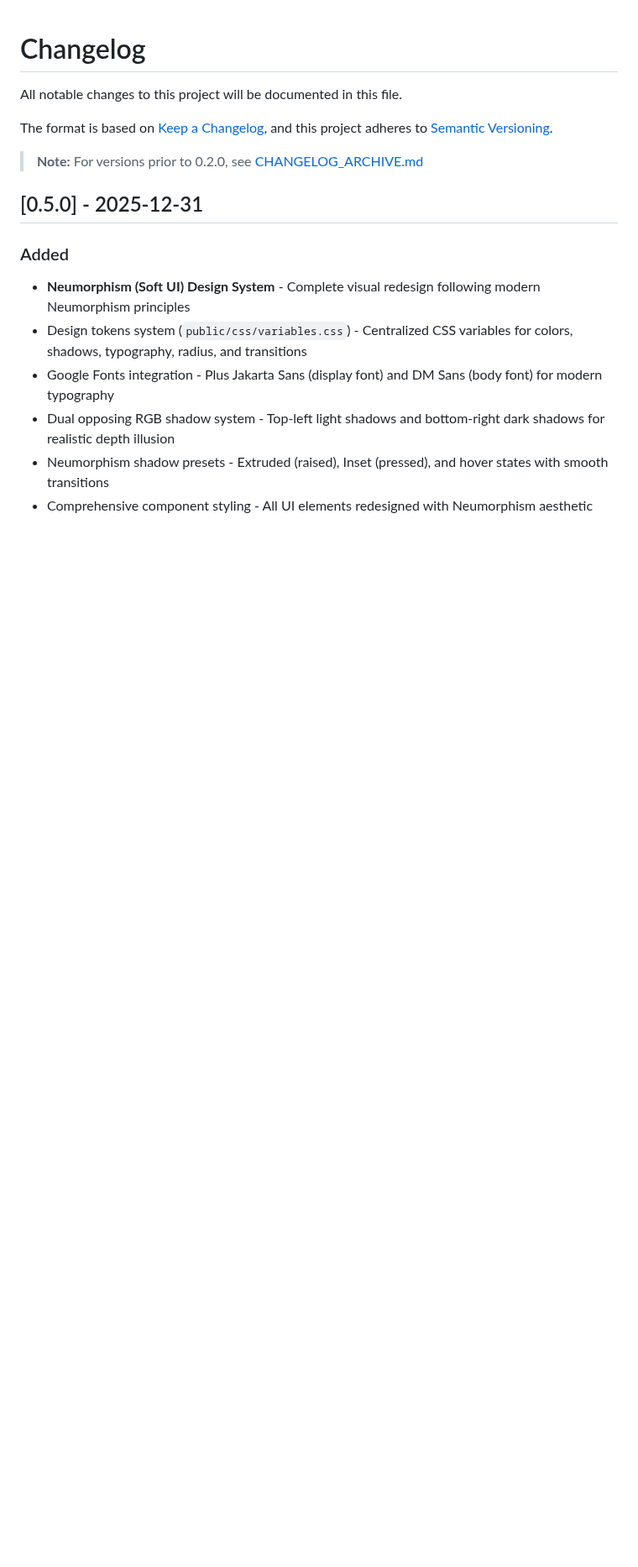
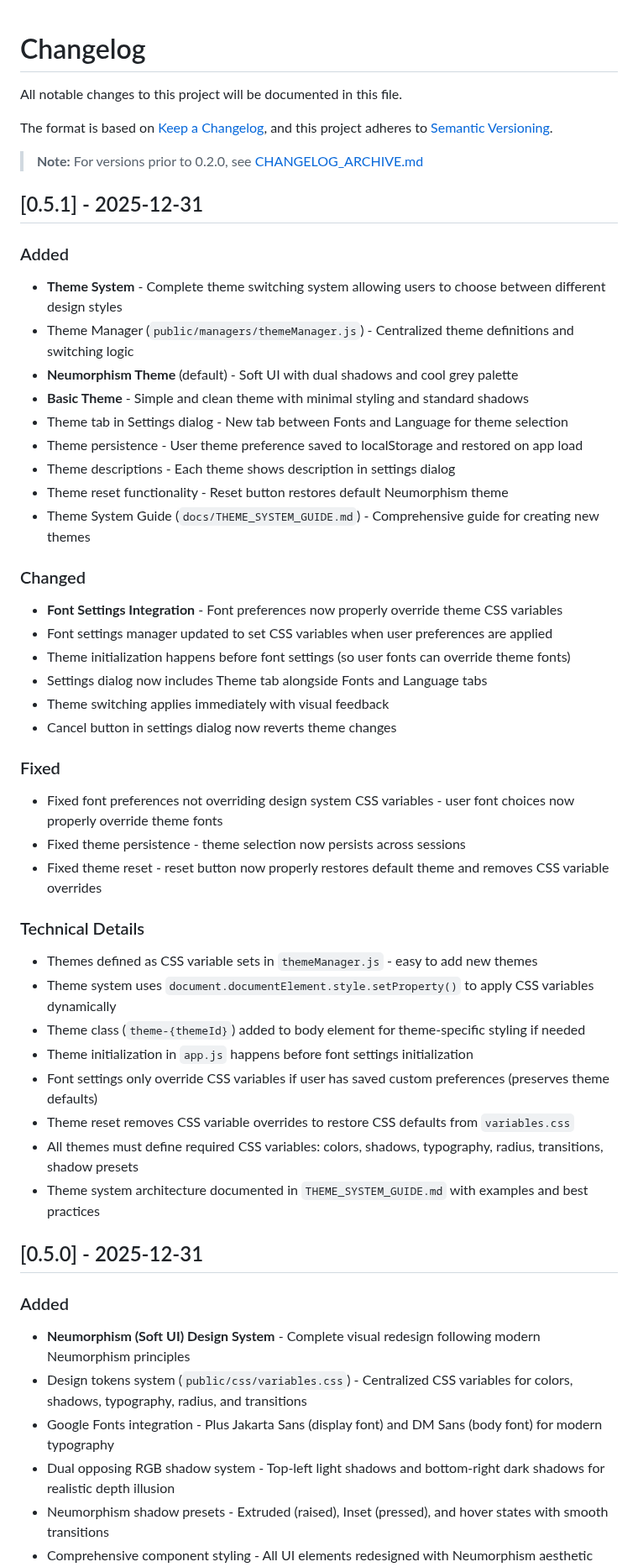
Before and after one commit to ALex-Everett-Liu/portable-local-graph-enhanced, a Markdown page: CHANGELOG.md, the part around the change. Shown at 84% size. Rendered like a GitHub page; blank space fills up the shorter version.

Commit message:
chore: update CHANGELOG.md to v0.5.1
- Document theme system implementation
- Document font preferences fix
- Add technical details about theme architecture
- Update version to 0.5.1

```diff
--- a/CHANGELOG.md
+++ b/CHANGELOG.md
@@ -6,6 +6,42 @@ The format is based on [Keep a Changelog](https://keepachangelog.com/en/1.0.0/),
 and this project adheres to [Semantic Versioning](https://semver.org/spec/v2.0.0.html).
 
 > **Note:** For versions prior to 0.2.0, see [CHANGELOG_ARCHIVE.md](docs/CHANGELOG_ARCHIVE.md)
+
+## [0.5.1] - 2025-12-31
+
+### Added
+- **Theme System** - Complete theme switching system allowing users to choose between different design styles
+- Theme Manager (`public/managers/themeManager.js`) - Centralized theme definitions and switching logic
+- **Neumorphism Theme** (default) - Soft UI with dual shadows and cool grey palette
+- **Basic Theme** - Simple and clean theme with minimal styling and standard shadows
+- Theme tab in Settings dialog - New tab between Fonts and Language for theme selection
+- Theme persistence - User theme preference saved to localStorage and restored on app load
+- Theme descriptions - Each theme shows description in settings dialog
+- Theme reset functionality - Reset button restores default Neumorphism theme
+- Theme System Guide (`docs/THEME_SYSTEM_GUIDE.md`) - Comprehensive guide for creating new themes
+
+### Changed
+- **Font Settings Integration** - Font preferences now properly override theme CSS variables
+- Font settings manager updated to set CSS variables when user preferences are applied
+- Theme initialization happens before font settings (so user fonts can override theme fonts)
+- Settings dialog now includes Theme tab alongside Fonts and Language tabs
+- Theme switching applies immediately with visual feedback
+- Cancel button in settings dialog now reverts theme changes
+
+### Fixed
+- Fixed font preferences not overriding design system CSS variables - user font choices now properly override theme fonts
+- Fixed theme persistence - theme selection now persists across sessions
+- Fixed theme reset - reset button now properly restores default theme and removes CSS variable overrides
+
+### Technical Details
+- Themes defined as CSS variable sets in `themeManager.js` - easy to add new themes
+- Theme system uses `document.documentElement.style.setProperty()` to apply CSS variables dynamically
+- Theme class (`theme-{themeId}`) added to body element for theme-specific styling if needed
+- Theme initialization in `app.js` happens before font settings initialization
+- Font settings only override CSS variables if user has saved custom preferences (preserves theme defaults)
+- Theme reset removes CSS variable overrides to restore CSS defaults from `variables.css`
+- All themes must define required CSS variables: colors, shadows, typography, radius, transitions, shadow presets
+- Theme system architecture documented in `THEME_SYSTEM_GUIDE.md` with examples and best practices
 
 ## [0.5.0] - 2025-12-31
 
```
